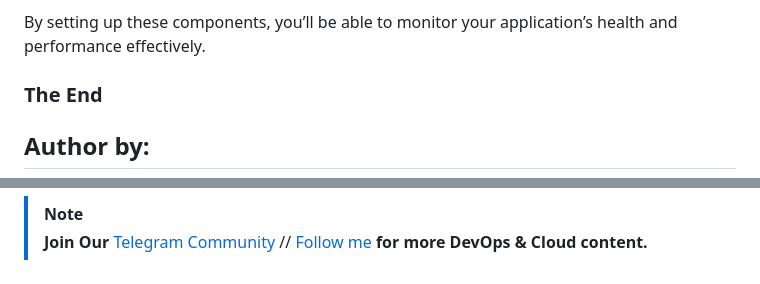
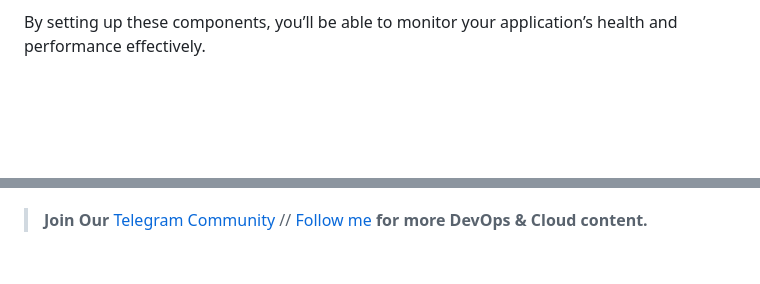
Before and after one commit to GAURAV416/DevOps-Project, a Markdown page: README.md, 2 parts joined by grey strips. GitHub-like rendering; blank space fills up the shorter version.

```diff
--- a/README.md
+++ b/README.md
@@ -879,7 +879,5 @@ http://<monitoring-vm-ip>:9115
 
 By setting up these components, you’ll be able to monitor your application’s health and performance effectively.
 
-### **The End**
 
-## **Author by:**
 
@@ -887,3 +884,3 @@ By setting up these components, you’ll be able to monitor your application’s
 
-> [!NOTE]
+
 > **Join Our** [Telegram Community](https://t.me/prodevopsguy) // [Follow me](https://github.com/NotHarshhaa) **for more DevOps & Cloud content.**
```
Also changed, not shown: other parts of README.md (+0 -1 lines).
